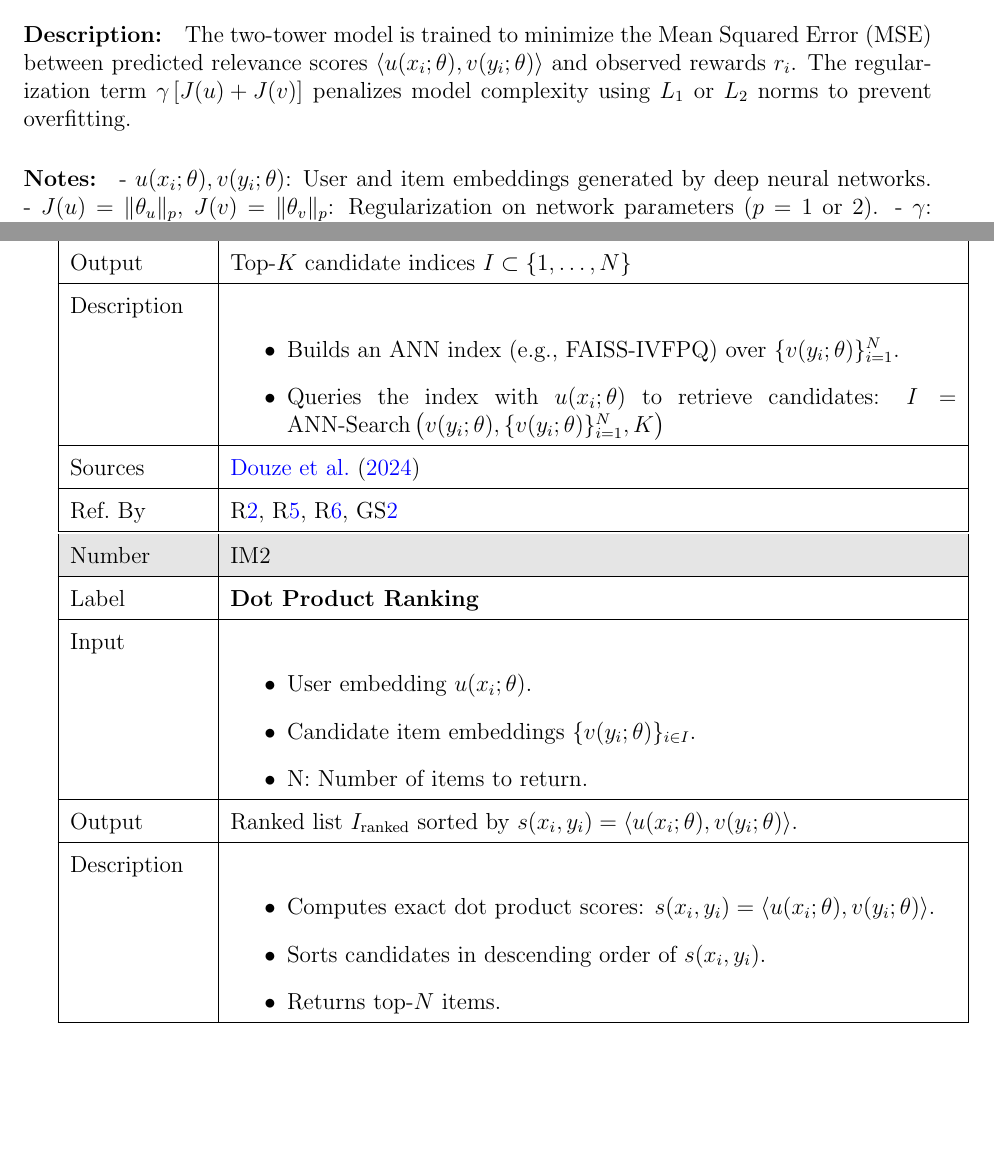
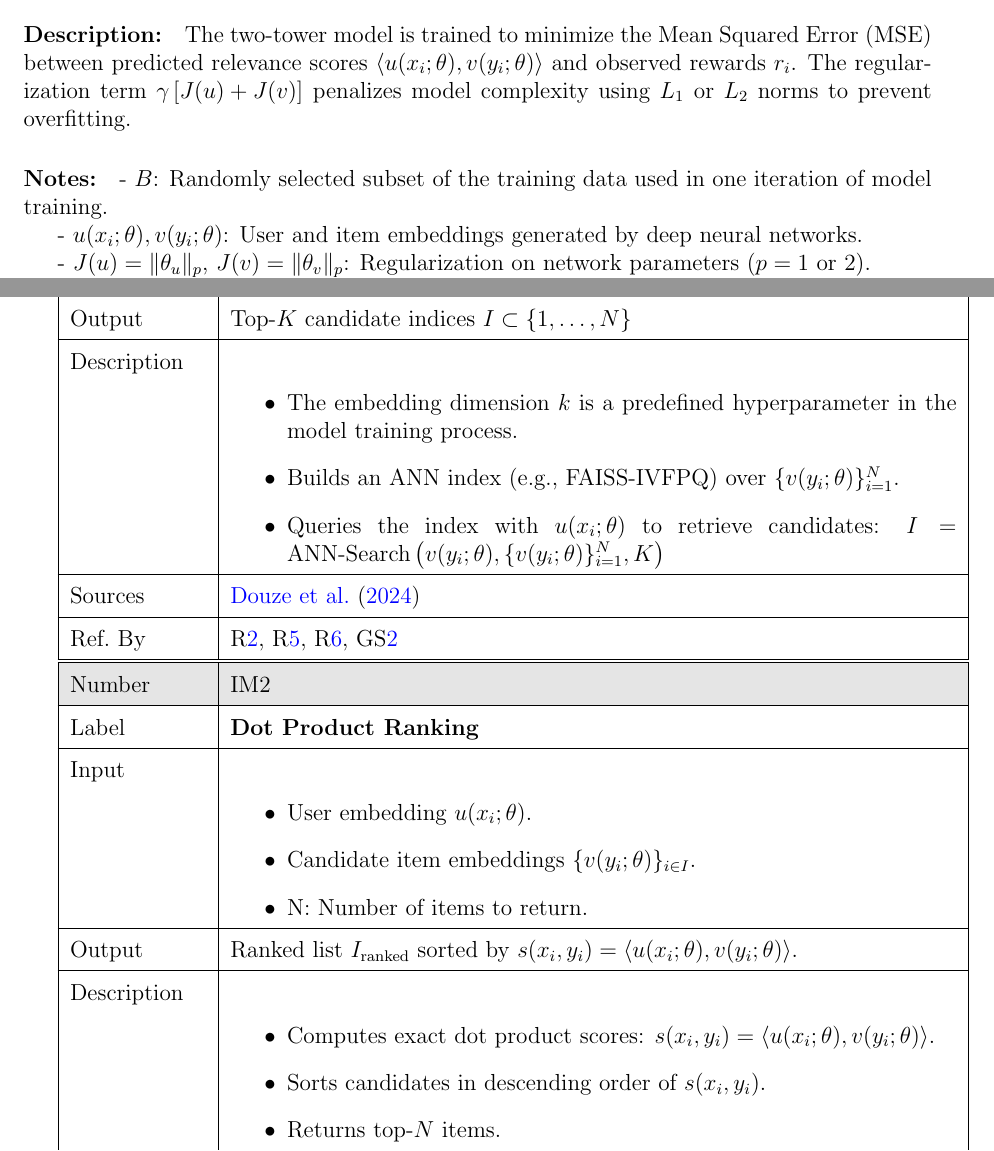
Before and after one commit to V-AS/Two-tower-recommender-system, a LaTeX document (docs/SRS/SRS.tex): two parts of pages 11 and 13 of 17, joined at a grey line, cut so that both start at the same text, the shorter picture padded with empty space. Compiled offline with pdfLaTeX.

Commit message:
Add explanations of the symbols used in TM and IM.

```diff
--- a/docs/SRS/SRS.tex
+++ b/docs/SRS/SRS.tex
@@ -387,8 +387,12 @@ on.
   The two-tower model is trained to minimize the Mean Squared Error (MSE) between predicted relevance scores $\langle u(x_i; \theta), v(y_i; \theta) \rangle$ and observed rewards $r_i$. The regularization term $\gamma \left[ J(u) + J(v) \right]$ penalizes model complexity using $L_1$ or $L_2$ norms to prevent overfitting.
 }
 {
+  - $B$: Randomly selected subset of the training data used in one iteration of model training.
+
   - $u(x_i; \theta), v(y_i; \theta)$: User and item embeddings generated by deep neural networks.
+
   - $J(u) = \|\theta_u\|_p$, $J(v) = \|\theta_v\|_p$: Regularization on network parameters ($p=1$ or $2$).
+
   - $\gamma$: Hyperparameter controlling regularization strength.
 }
 {
@@ -460,6 +464,8 @@ The goals \gsref{GS1} and \gsref{GS2} are addressed by the following mathematica
       \hline
       Description&
       \begin{itemize}
+        \item The embedding dimension
+        $k$ is a predefined hyperparameter in the model training process.
         \item Builds an ANN index (e.g., FAISS-IVFPQ) over $\{v(y_i;\theta)\}_{i=1}^N$.
         \item Queries the index with $u(x_i;\theta)$ to retrieve candidates:
           $I = \text{ANN-Search}\left(v(y_i;\theta), \{v(y_i;\theta)\}_{i=1}^N, K\right)$
```
